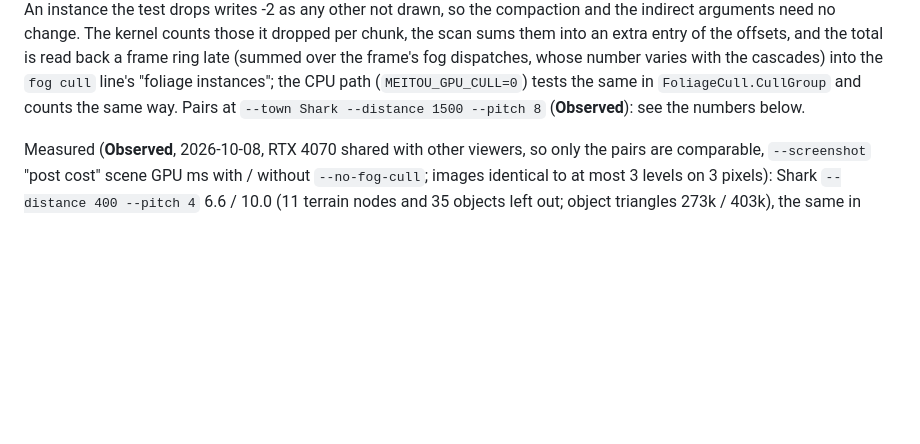
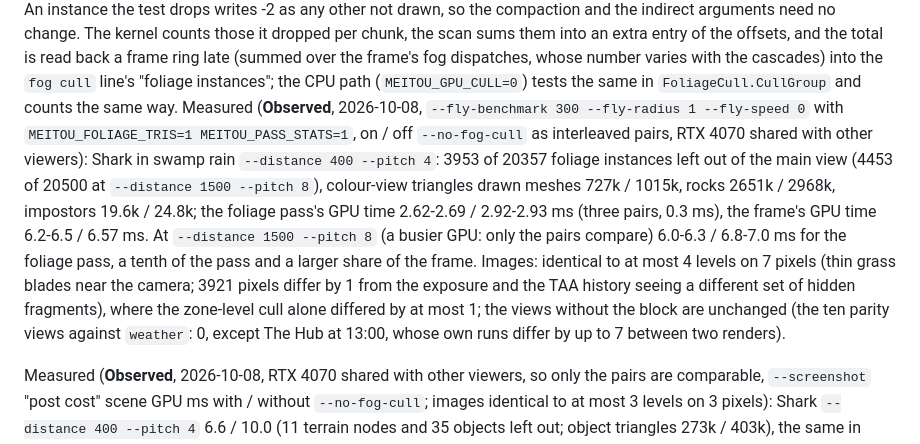
Before and after one commit to VlcekM/MeitouClient, a Markdown page: docs/formats/fogfeatures.md, the part around the change. GitHub-like rendering; blank space fills up the shorter version.

Commit message:
Fog cull docs: per-instance foliage numbers and image differences

```diff
--- a/docs/formats/fogfeatures.md
+++ b/docs/formats/fogfeatures.md
@@ -253,7 +253,14 @@ same instance, same sphere; the quad's silhouette is the sphere's out here). An
 compaction and the indirect arguments need no change. The kernel counts those it dropped per chunk, the scan sums them into an extra entry of the
 offsets, and the total is read back a frame ring late (summed over the frame's fog dispatches, whose number varies with the cascades) into the
 `fog cull` line's "foliage instances"; the CPU path (`MEITOU_GPU_CULL=0`) tests the same in `FoliageCull.CullGroup` and counts the same way.
-Pairs at `--town Shark --distance 1500 --pitch 8` (**Observed**): see the numbers below.
+Measured (**Observed**, 2026-10-08, `--fly-benchmark 300 --fly-radius 1 --fly-speed 0` with `MEITOU_FOLIAGE_TRIS=1 MEITOU_PASS_STATS=1`, on / off
+`--no-fog-cull` as interleaved pairs, RTX 4070 shared with other viewers): Shark in swamp rain `--distance 400 --pitch 4`: 3953 of 20357 foliage
+instances left out of the main view (4453 of 20500 at `--distance 1500 --pitch 8`), colour-view triangles drawn meshes 727k / 1015k, rocks 2651k /
+2968k, impostors 19.6k / 24.8k; the foliage pass's GPU time 2.62-2.69 / 2.92-2.93 ms (three pairs, 0.3 ms), the frame's GPU time 6.2-6.5 / 6.57 ms.
+At `--distance 1500 --pitch 8` (a busier GPU: only the pairs compare) 6.0-6.3 / 6.8-7.0 ms for the foliage pass, a tenth of the pass and a larger
+share of the frame. Images: identical to at most 4 levels on 7 pixels (thin grass blades near the camera; 3921 pixels differ by 1 from the exposure
+and the TAA history seeing a different set of hidden fragments), where the zone-level cull alone differed by at most 1; the views without the block
+are unchanged (the ten parity views against `weather`: 0, except The Hub at 13:00, whose own runs differ by up to 7 between two renders).
 
 Measured (**Observed**, 2026-10-08, RTX 4070 shared with other viewers, so only the pairs are comparable, `--screenshot` "post cost" scene GPU
 ms with / without `--no-fog-cull`; images identical to at most 3 levels on 3 pixels): Shark `--distance 400 --pitch 4` 6.6 / 10.0 (11 terrain
```
